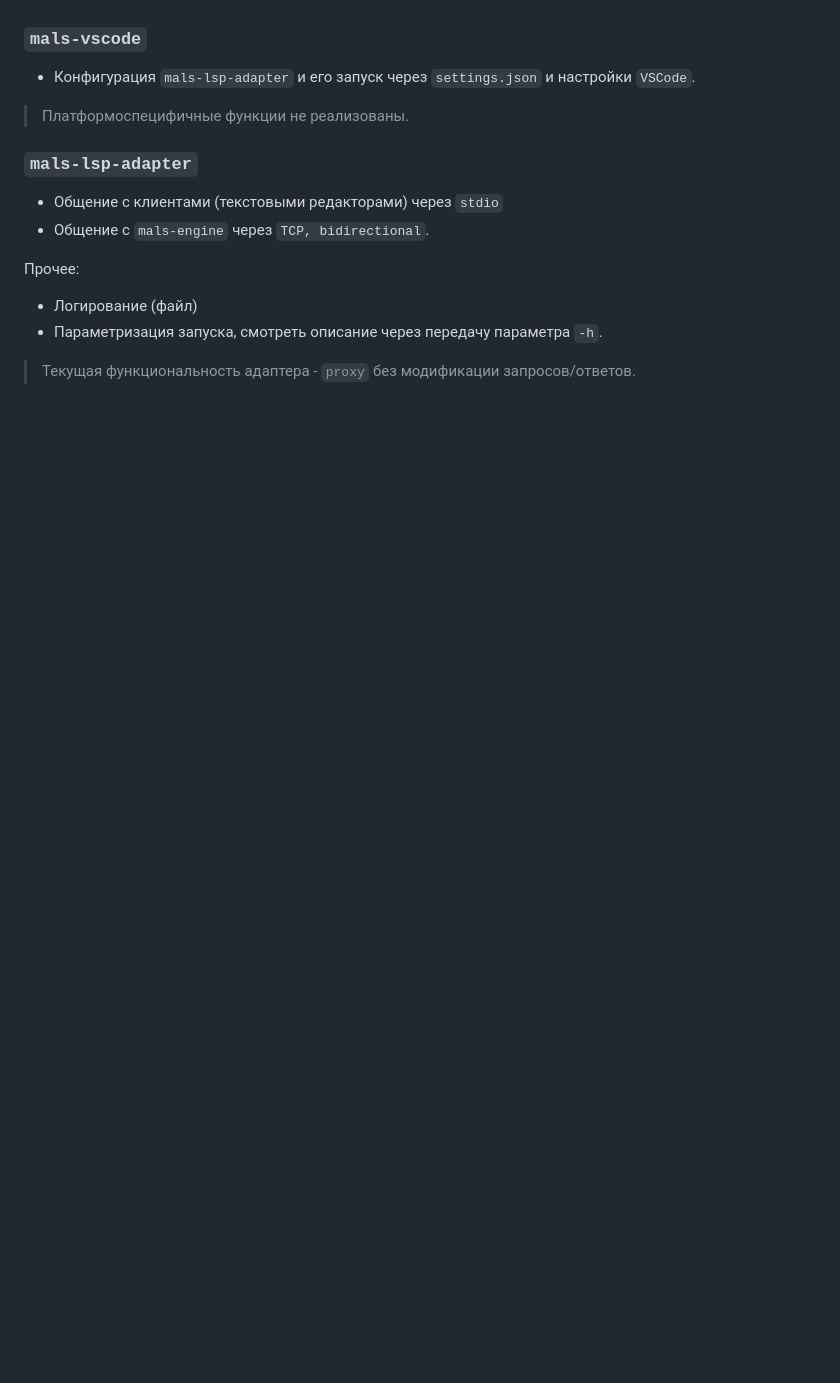
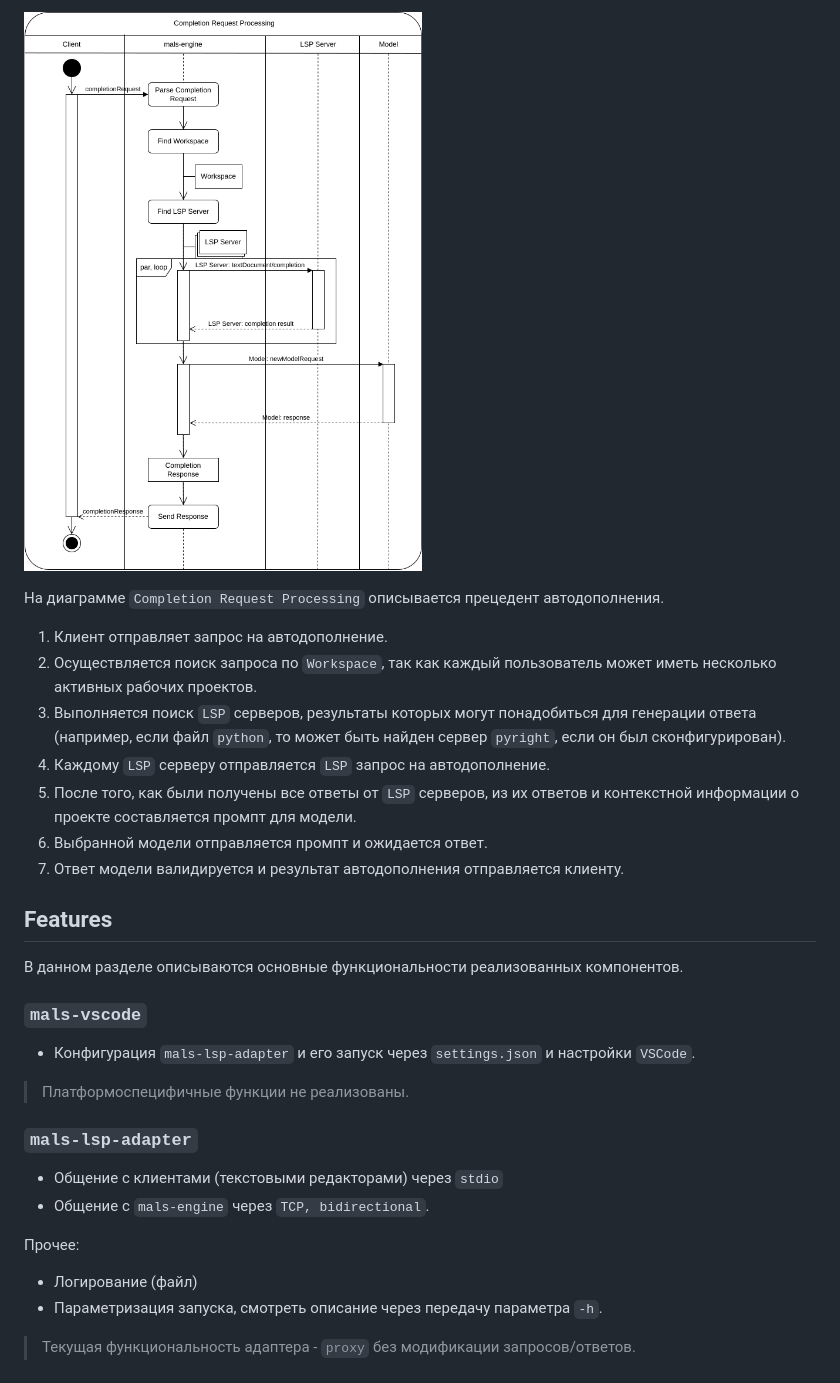
Before and after one commit to klephron/mals-docs, a Markdown page: README.md, the part around one of its changes. Rendered like a GitHub page; pictures changed too: diagrams/engine-completion.drawio.png (added); blank space fills up the shorter version.

```diff
--- a/README.md
+++ b/README.md
@@ -26,3 +40,18 @@
+![](./diagrams/engine-completion.drawio.png)
+
+На диаграмме `Completion Request Processing` описывается прецедент автодополнения.
+
+1. Клиент отправляет запрос на автодополнение.
+2. Осуществляется поиск запроса по `Workspace`, так как каждый пользователь может иметь несколько активных рабочих проектов.
+3. Выполняется поиск `LSP` серверов, результаты которых могут понадобиться для генерации ответа (например, если файл `python`, то может быть найден сервер `pyright`, если он был сконфигурирован).
+4. Каждому `LSP` серверу отправляется `LSP` запрос на автодополнение.
+5. После того, как были получены все ответы от `LSP` серверов, из их ответов и контекстной информации о проекте составляется промпт для модели.
+6. Выбранной модели отправляется промпт и ожидается ответ.
+7. Ответ модели валидируется и результат автодополнения отправляется клиенту.
+
+## Features
+
+В данном разделе описываются основные функциональности реализованных компонентов.
 
 ### `mals-vscode`
 
```
Also changed, not shown: other parts of README.md (+18 -4 lines), diagrams/architecture.drawio.png (renamed from diagrams/general-architecture.drawio.png), diagrams/lsp-adapter-activity.drawio.png (added), 4 other files.
